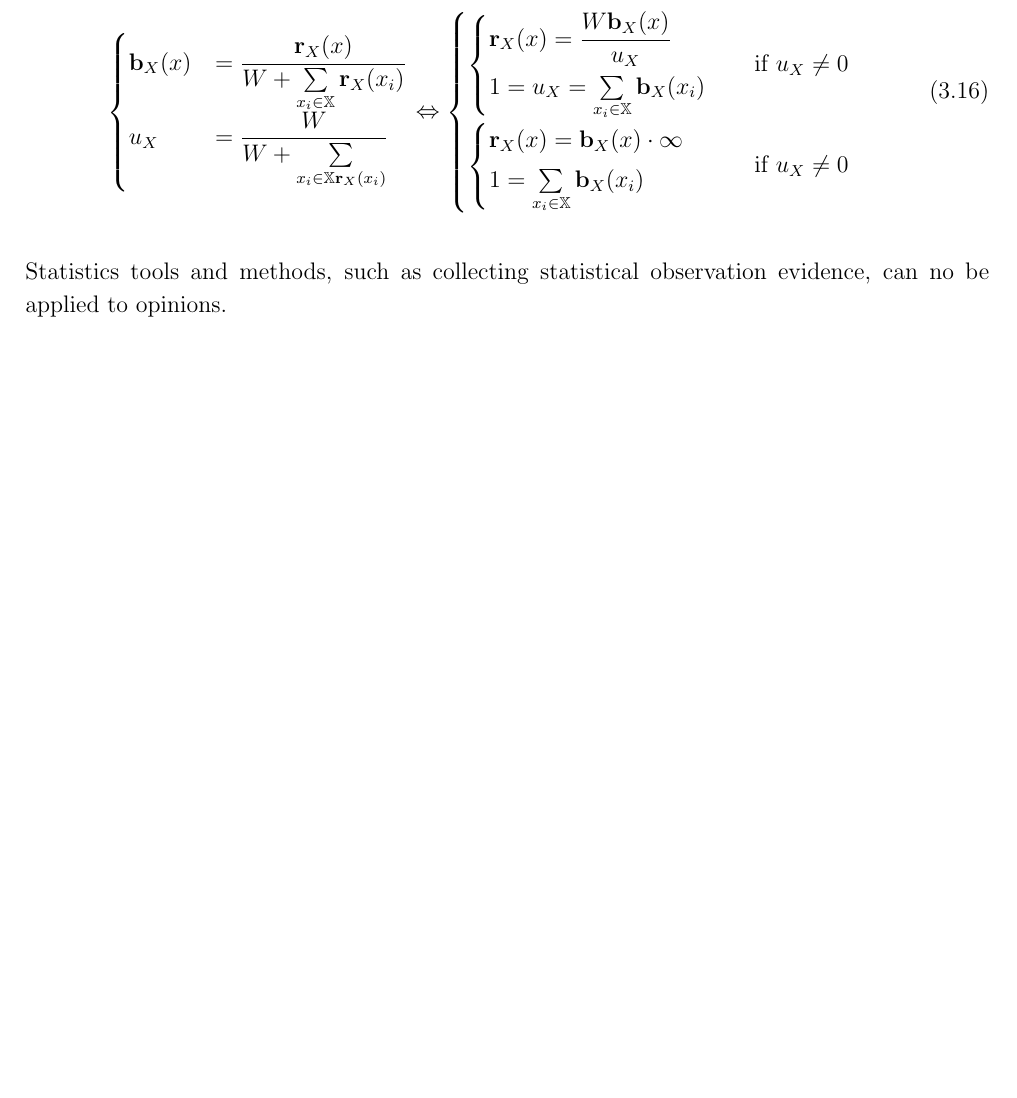
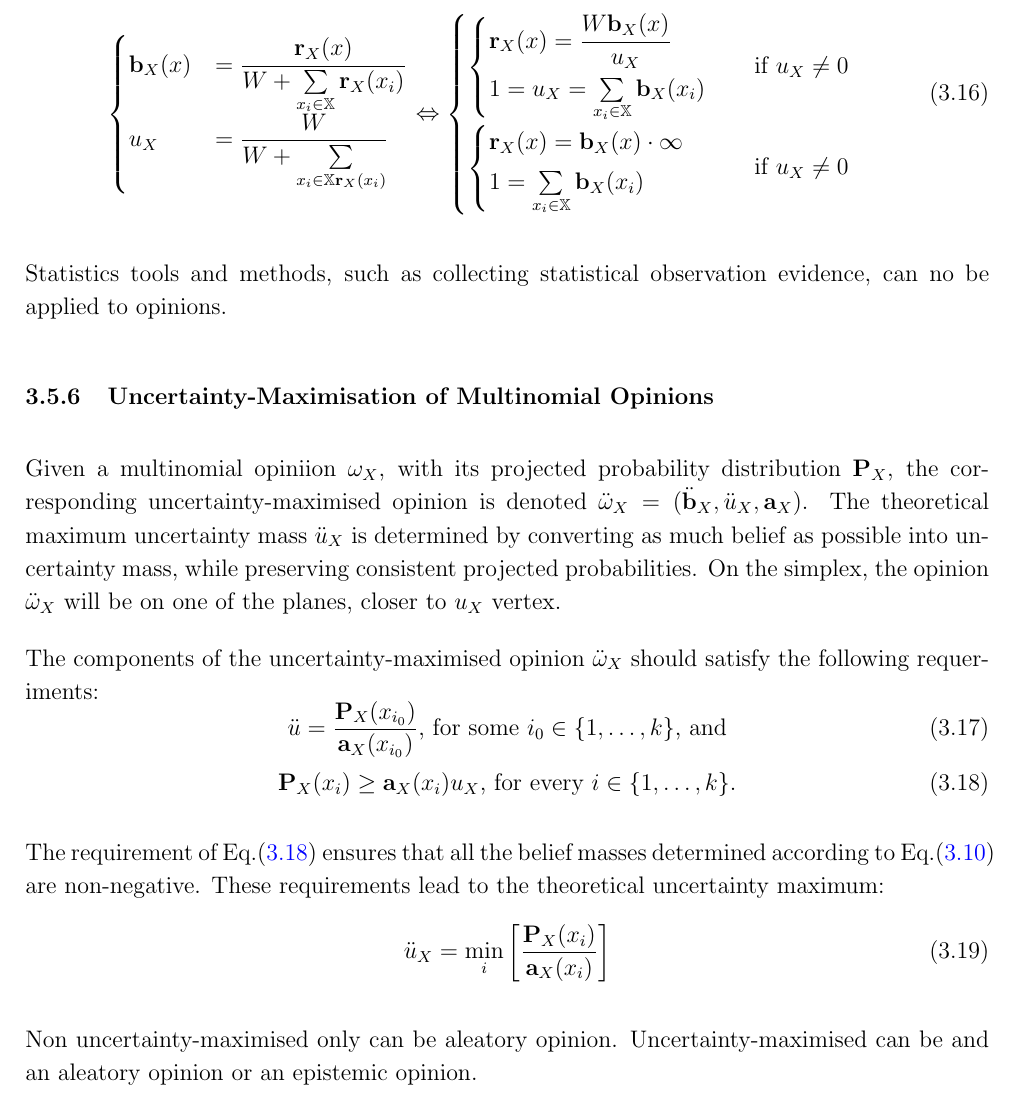
Before and after one commit to josecoliveira/subjective-logic-notes, a LaTeX document (book/main.tex, which reads book/chapters/chapter-3.tex): part of page 9 of 9, cut so that both start at the same text, the shorter picture padded with empty space. Compiled offline with pdfLaTeX.

Commit message:
3.5.6 Uncertainty-Maximisation of Multinomial Opinions

```diff
--- a/book/chapters/chapter-3.tex
+++ b/book/chapters/chapter-3.tex
@@ -251,3 +251,22 @@ This subsubsection shows a ternary domain $\{x_1, x_2, x_3\}$ and it reduces to
 \end{definition}
 
 Statistics tools and methods, such as collecting statistical observation evidence, can no be applied to opinions.
+
+\subsubsection{Uncertainty-Maximisation of Multinomial Opinions}
+
+Given a multinomial opiniion $\omega_X$, with its projected probability distribution $\mathbf{P}_X$, the corresponding uncertainty-maximised opinion is denoted $\ddot{\omega}_X = (\ddot{\mathbf{b}}_X, \ddot{u}_X, \mathbf{a}_X)$. The theoretical maximum uncertainty mass $\ddot{u}_X$ is determined by converting as much belief as possible into uncertainty mass, while preserving consistent projected probabilities. On the simplex, the opinion $\ddot{\omega}_X$ will be on one of the planes, closer to $u_X$ vertex.
+
+The components of the uncertainty-maximised opinion $\ddot{\omega}_X$ should satisfy the following requeriments:
+\begin{equation}
+    \ddot{u} = \dfrac{\mathbf{P}_X(x_{i_0})}{\mathbf{a}_X(x_{i_0})}\text{, for some }i_0 \in \{1, \ldots, k\}\text{, and}
+\end{equation}
+\begin{equation}\label{eq:uncertainty_maximisation_2_requirement}
+    \mathbf{P}_X(x_i) \geq \mathbf{a}_X(x_i)u_X\text{, for every }i \in \{1, \dots, k\}\text{.}
+\end{equation}
+
+The requirement of Eq.(\ref{eq:uncertainty_maximisation_2_requirement}) ensures that all the belief masses determined according to Eq.(\ref{eq:multinomial_projected_probability}) are non-negative. These requirements lead to the theoretical uncertainty maximum:
+\begin{equation}
+    \ddot{u}_X = \min\limits_i \left[\dfrac{\mathbf{P}_X(x_i)}{\mathbf{a}_X(x_i)}\right]
+\end{equation}
+
+Non uncertainty-maximised only can be aleatory opinion. Uncertainty-maximised can be and an aleatory opinion or an epistemic opinion.
```
Also changed, not shown: book/main.pdf, book/chapters/chapter-3.tex (2 more changed lines), 1 other file.
